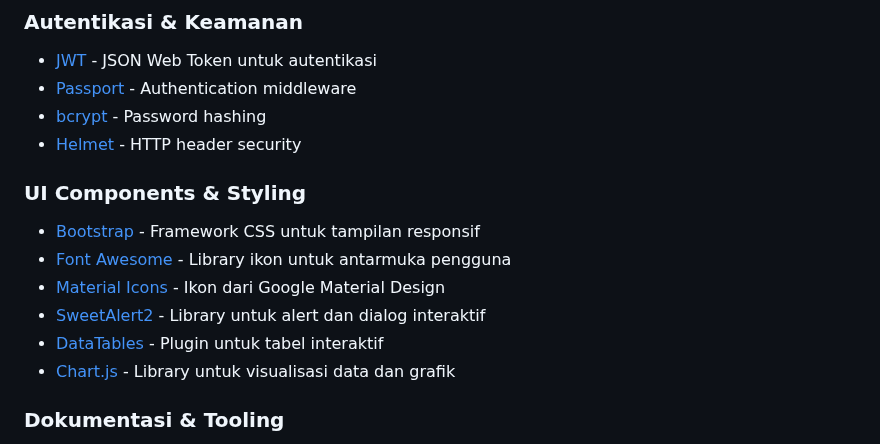
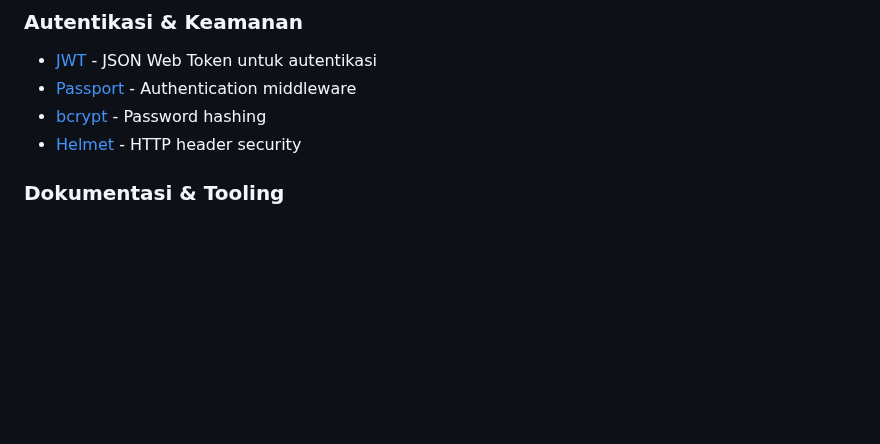
Before and after one commit to reysilvaa/NestJS-Rosantibike-Motorent, a Markdown page: README.md, the part around the change. Drawn GitHub-style; blank space fills up the shorter version.

Commit message:
Hapus bagian UI Components & Styling dari README untuk menyederhanakan dokumentasi dan fokus pada bagian yang lebih relevan.

```diff
--- a/README.md
+++ b/README.md
@@ -88,14 +88,6 @@ Aplikasi backend untuk layanan rental motor yang menyediakan API lengkap untuk p
 - [Passport](http://www.passportjs.org/) - Authentication middleware
 - [bcrypt](https://github.com/kelektiv/node.bcrypt.js) - Password hashing
 - [Helmet](https://helmetjs.github.io/) - HTTP header security
-
-### UI Components & Styling
-- [Bootstrap](https://getbootstrap.com/) - Framework CSS untuk tampilan responsif
-- [Font Awesome](https://fontawesome.com/) - Library ikon untuk antarmuka pengguna
-- [Material Icons](https://fonts.google.com/icons) - Ikon dari Google Material Design
-- [SweetAlert2](https://sweetalert2.github.io/) - Library untuk alert dan dialog interaktif
-- [DataTables](https://datatables.net/) - Plugin untuk tabel interaktif
-- [Chart.js](https://www.chartjs.org/) - Library untuk visualisasi data dan grafik
 
 ### Dokumentasi & Tooling
 - [Swagger](https://swagger.io/) - API documentation
```
